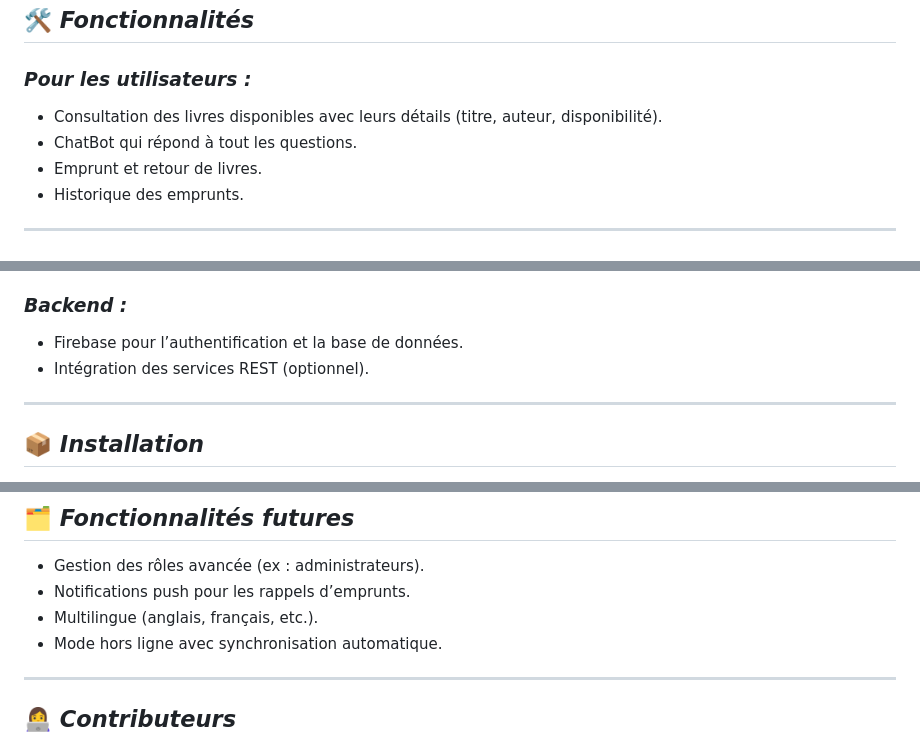
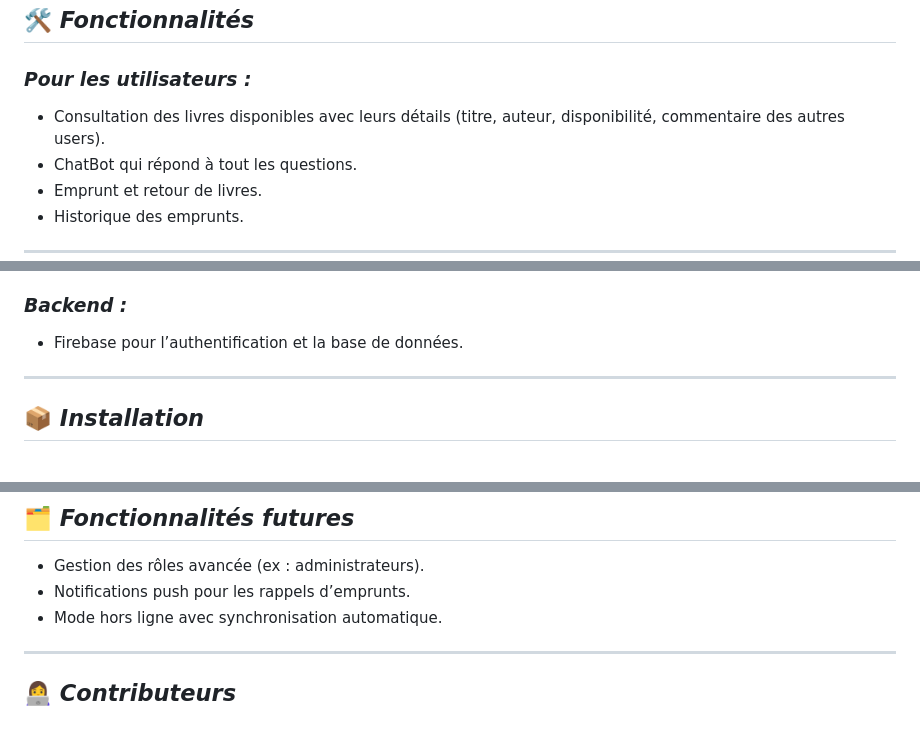
Before and after one commit to iir-projets/projet-multiplateforme-e2425g3_9, a Markdown page: README.md, 3 parts joined by grey strips. GitHub-like rendering.

```diff
--- a/README.md
+++ b/README.md
@@ -47,7 +47,7 @@ Library Management App est une application mobile développée avec *Flutter* po
 
 ## 🛠 *Fonctionnalités*
 ### *Pour les utilisateurs :*
-- Consultation des livres disponibles avec leurs détails (titre, auteur, disponibilité).
+- Consultation des livres disponibles avec leurs détails (titre, auteur, disponibilité, commentaire des autres users).
 - ChatBot qui répond à tout les questions.
 - Emprunt et retour de livres.
 - Historique des emprunts.
@@ -61,7 +61,6 @@ Library Management App est une application mobile développée avec *Flutter* po
 
 ### *Backend :*
 - Firebase pour l’authentification et la base de données.
-- Intégration des services REST (optionnel).
 
 ---
 
@@ -86,7 +85,6 @@ Library Management App est une application mobile développée avec *Flutter* po
 ## 🗂 *Fonctionnalités futures*
 - Gestion des rôles avancée (ex : administrateurs).
 - Notifications push pour les rappels d’emprunts.
-- Multilingue (anglais, français, etc.).
 - Mode hors ligne avec synchronisation automatique.
 
 ---
```
